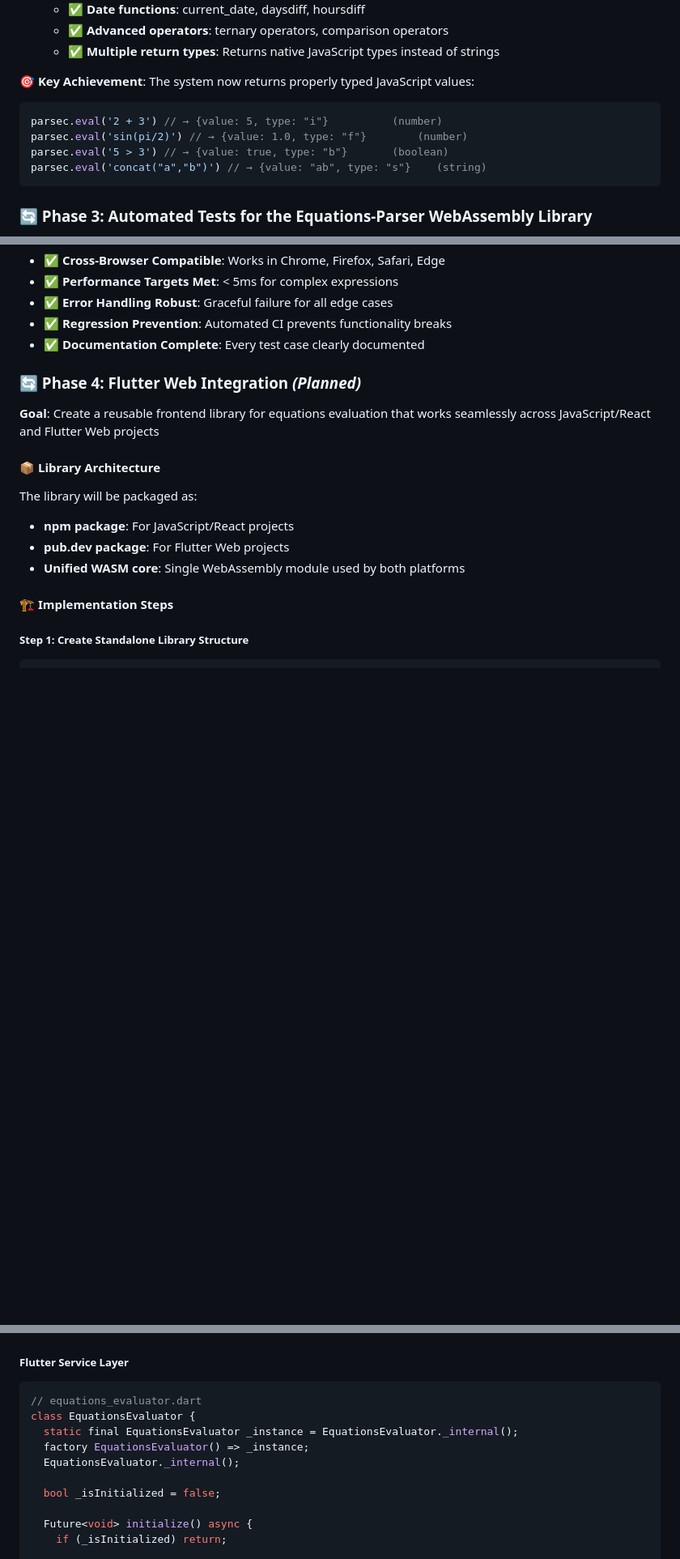
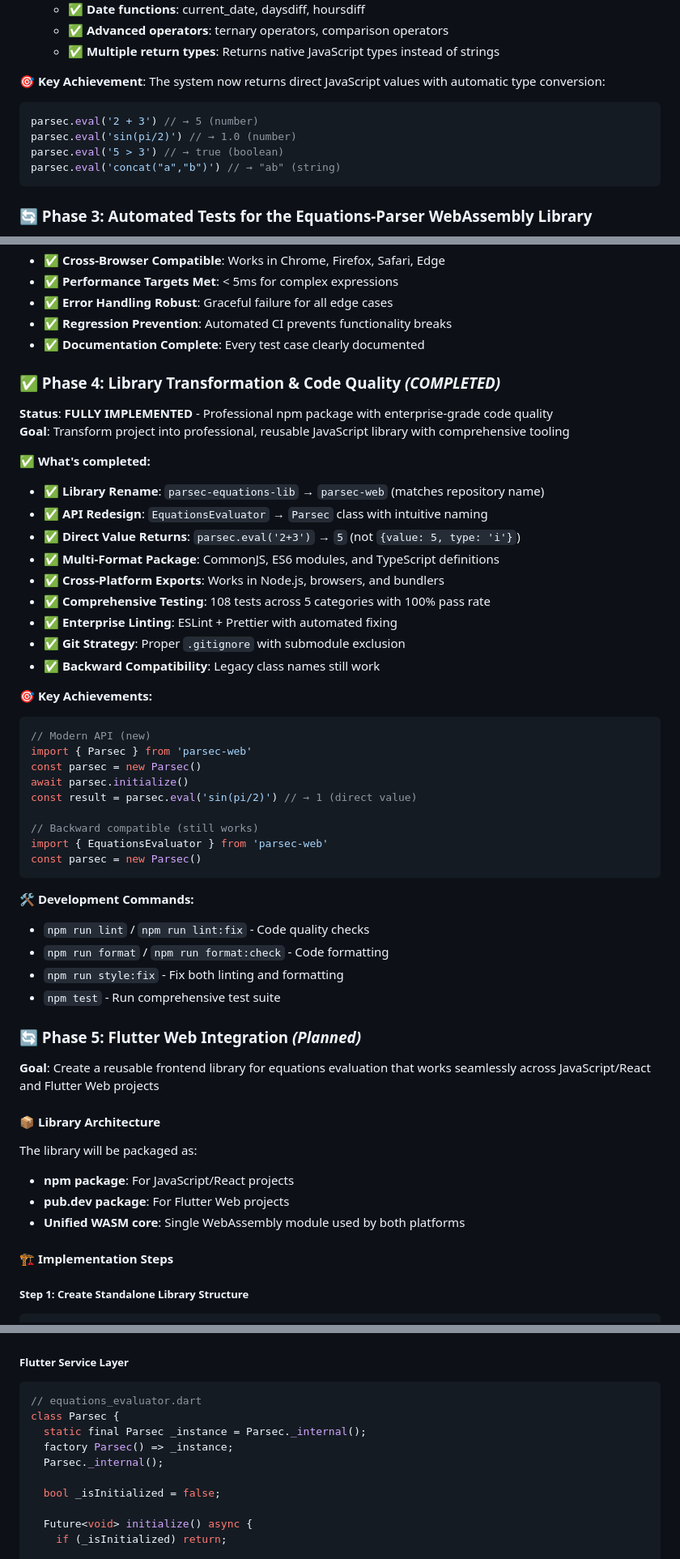
Before and after one commit to oxeanbits/parsec-web, a Markdown page: README.md, 3 parts joined by grey strips. Shown: that part at 81% size. Rendered like a GitHub page; blank space fills up the shorter version.

Commit message:
Update CLAUDE and README

````diff
--- a/README.md
+++ b/README.md
@@ -105,13 +105,13 @@ graph LR
   - ✅ **Advanced operators**: ternary operators, comparison operators
   - ✅ **Multiple return types**: Returns native JavaScript types instead of strings
 
-**🎯 Key Achievement**: The system now returns properly typed JavaScript values:
+**🎯 Key Achievement**: The system now returns direct JavaScript values with automatic type conversion:
 
 ```javascript
-parsec.eval('2 + 3') // → {value: 5, type: "i"}          (number)
-parsec.eval('sin(pi/2)') // → {value: 1.0, type: "f"}        (number)
-parsec.eval('5 > 3') // → {value: true, type: "b"}       (boolean)
-parsec.eval('concat("a","b")') // → {value: "ab", type: "s"}    (string)
+parsec.eval('2 + 3') // → 5 (number)
+parsec.eval('sin(pi/2)') // → 1.0 (number)
+parsec.eval('5 > 3') // → true (boolean)
+parsec.eval('concat("a","b")') // → "ab" (string)
 ```
 
 ### 🔄 Phase 3: Automated Tests for the Equations-Parser WebAssembly Library
@@ -320,7 +320,45 @@ tests/
 - ✅ **Regression Prevention**: Automated CI prevents functionality breaks
 - ✅ **Documentation Complete**: Every test case clearly documented
 
-### 🔄 Phase 4: Flutter Web Integration _(Planned)_
+### ✅ Phase 4: Library Transformation & Code Quality _(COMPLETED)_
+
+**Status**: **FULLY IMPLEMENTED** - Professional npm package with enterprise-grade code quality
+**Goal**: Transform project into professional, reusable JavaScript library with comprehensive tooling
+
+**✅ What's completed:**
+
+- ✅ **Library Rename**: `parsec-equations-lib` → `parsec-web` (matches repository name)
+- ✅ **API Redesign**: `EquationsEvaluator` → `Parsec` class with intuitive naming
+- ✅ **Direct Value Returns**: `parsec.eval('2+3')` → `5` (not `{value: 5, type: 'i'}`)
+- ✅ **Multi-Format Package**: CommonJS, ES6 modules, and TypeScript definitions
+- ✅ **Cross-Platform Exports**: Works in Node.js, browsers, and bundlers
+- ✅ **Comprehensive Testing**: 108 tests across 5 categories with 100% pass rate
+- ✅ **Enterprise Linting**: ESLint + Prettier with automated fixing
+- ✅ **Git Strategy**: Proper `.gitignore` with submodule exclusion
+- ✅ **Backward Compatibility**: Legacy class names still work
+
+**🎯 Key Achievements:**
+
+```javascript
+// Modern API (new)
+import { Parsec } from 'parsec-web'
+const parsec = new Parsec()
+await parsec.initialize()
+const result = parsec.eval('sin(pi/2)') // → 1 (direct value)
+
+// Backward compatible (still works)
+import { EquationsEvaluator } from 'parsec-web'
+const parsec = new Parsec()
+```
+
+**🛠️ Development Commands:**
+
+- `npm run lint` / `npm run lint:fix` - Code quality checks
+- `npm run format` / `npm run format:check` - Code formatting
+- `npm run style:fix` - Fix both linting and formatting
+- `npm test` - Run comprehensive test suite
+
+### 🔄 Phase 5: Flutter Web Integration _(Planned)_
 
 **Goal**: Create a reusable frontend library for equations evaluation that works seamlessly across JavaScript/React and Flutter Web projects
 
@@ -511,10 +549,10 @@ extension type EquationResult._(JSObject _) implements JSObject {
 
 ```dart
 // equations_evaluator.dart
-class EquationsEvaluator {
-  static final EquationsEvaluator _instance = EquationsEvaluator._internal();
-  factory EquationsEvaluator() => _instance;
-  EquationsEvaluator._internal();
+class Parsec {
+  static final Parsec _instance = Parsec._internal();
+  factory Parsec() => _instance;
+  Parsec._internal();
 
   bool _isInitialized = false;
 
````
Also changed, not shown: other parts of README.md (+18 -18 lines), CLAUDE.md (+16 -6 lines).
